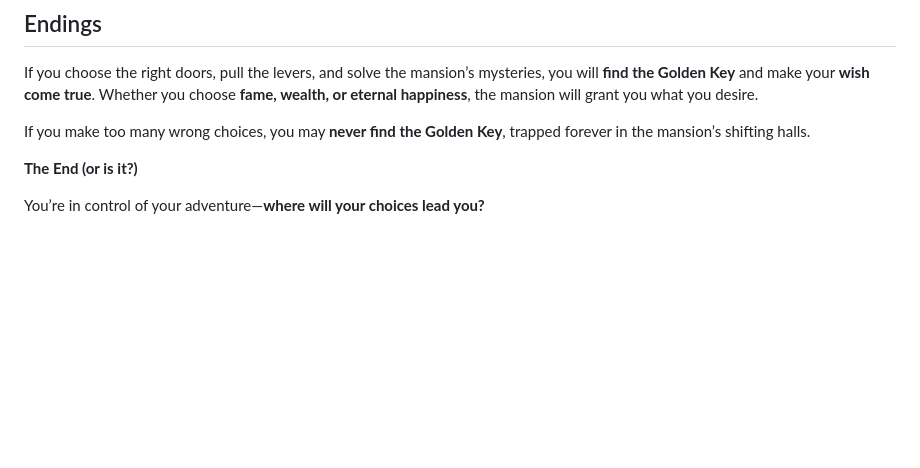
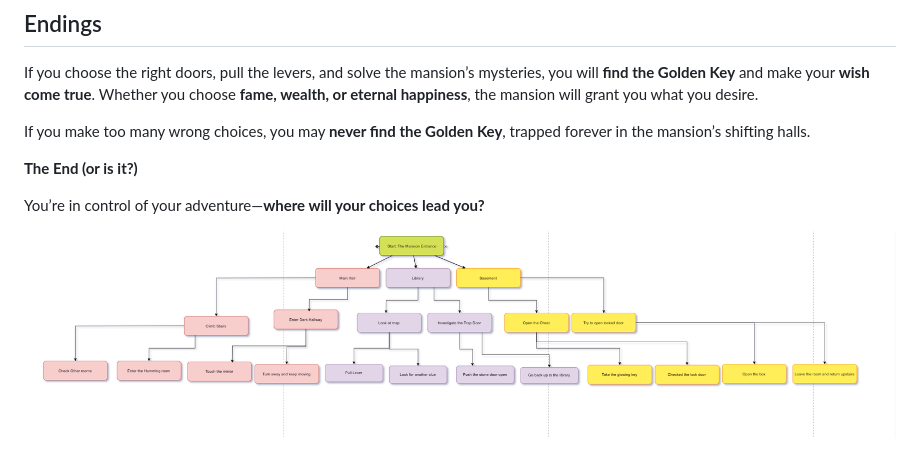
Before and after one commit to IWantSome314/Group46, a Markdown page: README.md, the part around the change. Drawn GitHub-style; pictures changed too: story.png (added); blank space fills up the shorter version.

Commit message:
Adding chart and png

```diff
--- a/README.md
+++ b/README.md
@@ -126,3 +126,7 @@ If you make too many wrong choices, you may **never find the Golden Key**, trapp
 **The End (or is it?)**
 
 You’re in control of your adventure—**where will your choices lead you?**
+
+
+
+![alt text](story.png)
```
